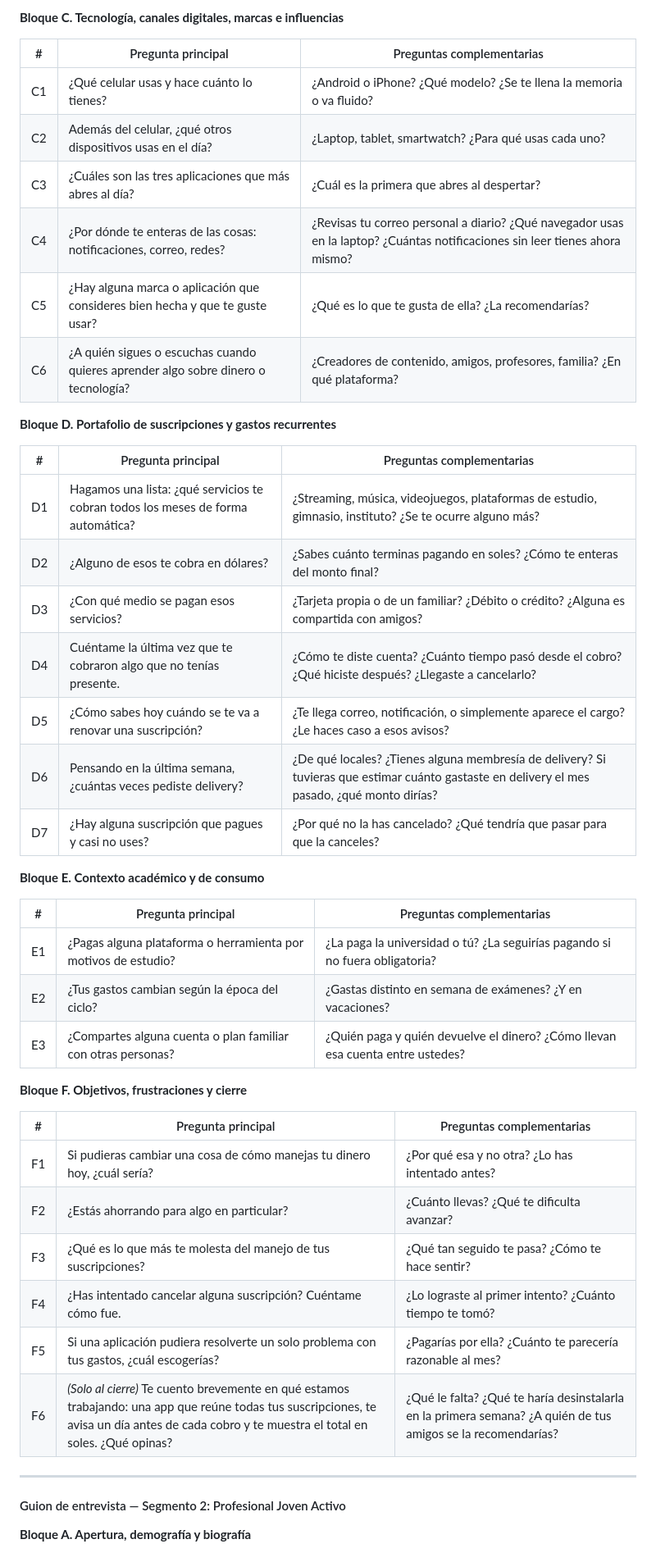
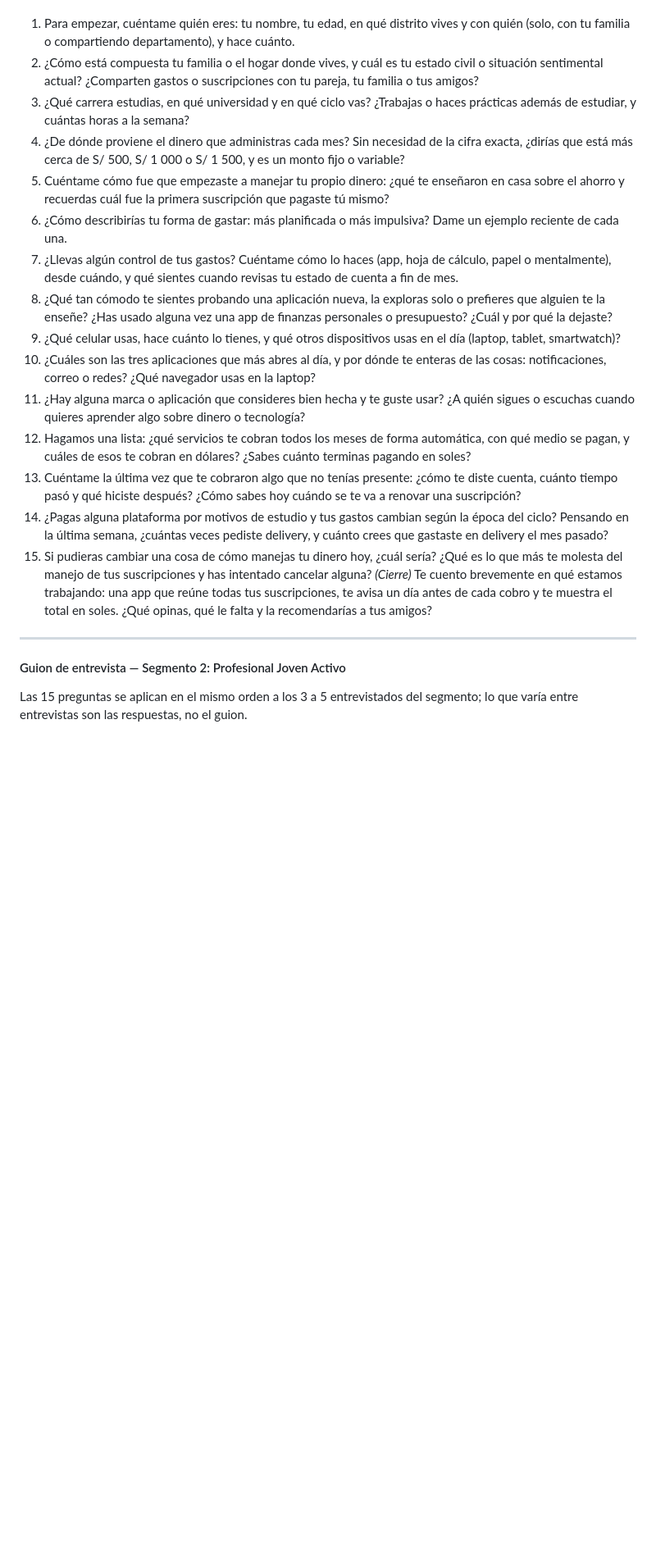
Before and after one commit to 1ACC0238-2620-4950-Gastify-CraveWallet/CraveWallet-Report, a Markdown page: docs/chapter_2.md, the part around one of its changes. Shown at 82% size. GitHub-like rendering; blank space fills up the shorter version.

```diff
--- a/docs/chapter_2.md
+++ b/docs/chapter_2.md
@@ -242,48 +224,22 @@ La siguiente matriz garantiza que cada característica exigida para la construcc
-**Bloque C. Tecnología, canales digitales, marcas e influencias**
-
-| # | Pregunta principal | Preguntas complementarias |
-| --- | --- | --- |
-| C1 | ¿Qué celular usas y hace cuánto lo tienes? | ¿Android o iPhone? ¿Qué modelo? ¿Se te llena la memoria o va fluido? |
-| C2 | Además del celular, ¿qué otros dispositivos usas en el día? | ¿Laptop, tablet, smartwatch? ¿Para qué usas cada uno? |
-| C3 | ¿Cuáles son las tres aplicaciones que más abres al día? | ¿Cuál es la primera que abres al despertar? |
-| C4 | ¿Por dónde te enteras de las cosas: notificaciones, correo, redes? | ¿Revisas tu correo personal a diario? ¿Qué navegador usas en la laptop? ¿Cuántas notificaciones sin leer tienes ahora mismo? |
-| C5 | ¿Hay alguna marca o aplicación que consideres bien hecha y que te guste usar? | ¿Qué es lo que te gusta de ella? ¿La recomendarías? |
-| C6 | ¿A quién sigues o escuchas cuando quieres aprender algo sobre dinero o tecnología? | ¿Creadores de contenido, amigos, profesores, familia? ¿En qué plataforma? |
-
-**Bloque D. Portafolio de suscripciones y gastos recurrentes**
-
-| # | Pregunta principal | Preguntas complementarias |
-| --- | --- | --- |
-| D1 | Hagamos una lista: ¿qué servicios te cobran todos los meses de forma automática? | ¿Streaming, música, videojuegos, plataformas de estudio, gimnasio, instituto? ¿Se te ocurre alguno más? |
-| D2 | ¿Alguno de esos te cobra en dólares? | ¿Sabes cuánto terminas pagando en soles? ¿Cómo te enteras del monto final? |
-| D3 | ¿Con qué medio se pagan esos servicios? | ¿Tarjeta propia o de un familiar? ¿Débito o crédito? ¿Alguna es compartida con amigos? |
-| D4 | Cuéntame la última vez que te cobraron algo que no tenías presente. | ¿Cómo te diste cuenta? ¿Cuánto tiempo pasó desde el cobro? ¿Qué hiciste después? ¿Llegaste a cancelarlo? |
-| D5 | ¿Cómo sabes hoy cuándo se te va a renovar una suscripción? | ¿Te llega correo, notificación, o simplemente aparece el cargo? ¿Le haces caso a esos avisos? |
-| D6 | Pensando en la última semana, ¿cuántas veces pediste delivery? | ¿De qué locales? ¿Tienes alguna membresía de delivery? Si tuvieras que estimar cuánto gastaste en delivery el mes pasado, ¿qué monto dirías? |
-| D7 | ¿Hay alguna suscripción que pagues y casi no uses? | ¿Por qué no la has cancelado? ¿Qué tendría que pasar para que la canceles? |
-
-**Bloque E. Contexto académico y de consumo**
-
-| # | Pregunta principal | Preguntas complementarias |
-| --- | --- | --- |
-| E1 | ¿Pagas alguna plataforma o herramienta por motivos de estudio? | ¿La paga la universidad o tú? ¿La seguirías pagando si no fuera obligatoria? |
-| E2 | ¿Tus gastos cambian según la época del ciclo? | ¿Gastas distinto en semana de exámenes? ¿Y en vacaciones? |
-| E3 | ¿Compartes alguna cuenta o plan familiar con otras personas? | ¿Quién paga y quién devuelve el dinero? ¿Cómo llevan esa cuenta entre ustedes? |
-
-**Bloque F. Objetivos, frustraciones y cierre**
-
-| # | Pregunta principal | Preguntas complementarias |
-| --- | --- | --- |
-| F1 | Si pudieras cambiar una cosa de cómo manejas tu dinero hoy, ¿cuál sería? | ¿Por qué esa y no otra? ¿Lo has intentado antes? |
-| F2 | ¿Estás ahorrando para algo en particular? | ¿Cuánto llevas? ¿Qué te dificulta avanzar? |
-| F3 | ¿Qué es lo que más te molesta del manejo de tus suscripciones? | ¿Qué tan seguido te pasa? ¿Cómo te hace sentir? |
-| F4 | ¿Has intentado cancelar alguna suscripción? Cuéntame cómo fue. | ¿Lo lograste al primer intento? ¿Cuánto tiempo te tomó? |
-| F5 | Si una aplicación pudiera resolverte un solo problema con tus gastos, ¿cuál escogerías? | ¿Pagarías por ella? ¿Cuánto te parecería razonable al mes? |
-| F6 | *(Solo al cierre)* Te cuento brevemente en qué estamos trabajando: una app que reúne todas tus suscripciones, te avisa un día antes de cada cobro y te muestra el total en soles. ¿Qué opinas? | ¿Qué le falta? ¿Qué te haría desinstalarla en la primera semana? ¿A quién de tus amigos se la recomendarías? |
+1. Para empezar, cuéntame quién eres: tu nombre, tu edad, en qué distrito vives y con quién (solo, con tu familia o compartiendo departamento), y hace cuánto.
+2. ¿Cómo está compuesta tu familia o el hogar donde vives, y cuál es tu estado civil o situación sentimental actual? ¿Comparten gastos o suscripciones con tu pareja, tu familia o tus amigos?
+3. ¿Qué carrera estudias, en qué universidad y en qué ciclo vas? ¿Trabajas o haces prácticas además de estudiar, y cuántas horas a la semana?
+4. ¿De dónde proviene el dinero que administras cada mes? Sin necesidad de la cifra exacta, ¿dirías que está más cerca de S/ 500, S/ 1 000 o S/ 1 500, y es un monto fijo o variable?
+5. Cuéntame cómo fue que empezaste a manejar tu propio dinero: ¿qué te enseñaron en casa sobre el ahorro y recuerdas cuál fue la primera suscripción que pagaste tú mismo?
+6. ¿Cómo describirías tu forma de gastar: más planificada o más impulsiva? Dame un ejemplo reciente de cada una.
+7. ¿Llevas algún control de tus gastos? Cuéntame cómo lo haces (app, hoja de cálculo, papel o mentalmente), desde cuándo, y qué sientes cuando revisas tu estado de cuenta a fin de mes.
+8. ¿Qué tan cómodo te sientes probando una aplicación nueva, la exploras solo o prefieres que alguien te la enseñe? ¿Has usado alguna vez una app de finanzas personales o presupuesto? ¿Cuál y por qué la dejaste?
+9. ¿Qué celular usas, hace cuánto lo tienes, y qué otros dispositivos usas en el día (laptop, tablet, smartwatch)?
+10. ¿Cuáles son las tres aplicaciones que más abres al día, y por dónde te enteras de las cosas: notificaciones, correo o redes? ¿Qué navegador usas en la laptop?
+11. ¿Hay alguna marca o aplicación que consideres bien hecha y te guste usar? ¿A quién sigues o escuchas cuando quieres aprender algo sobre dinero o tecnología?
+12. Hagamos una lista: ¿qué servicios te cobran todos los meses de forma automática, con qué medio se pagan, y cuáles de esos te cobran en dólares? ¿Sabes cuánto terminas pagando en soles?
+13. Cuéntame la última vez que te cobraron algo que no tenías presente: ¿cómo te diste cuenta, cuánto tiempo pasó y qué hiciste después? ¿Cómo sabes hoy cuándo se te va a renovar una suscripción?
+14. ¿Pagas alguna plataforma por motivos de estudio y tus gastos cambian según la época del ciclo? Pensando en la última semana, ¿cuántas veces pediste delivery, y cuánto crees que gastaste en delivery el mes pasado?
+15. Si pudieras cambiar una cosa de cómo manejas tu dinero hoy, ¿cuál sería? ¿Qué es lo que más te molesta del manejo de tus suscripciones y has intentado cancelar alguna? *(Cierre)* Te cuento brevemente en qué estamos trabajando: una app que reúne todas tus suscripciones, te avisa un día antes de cada cobro y te muestra el total en soles. ¿Qué opinas, qué le falta y la recomendarías a tus amigos?
 
 ***
 
 #### Guion de entrevista — Segmento 2: Profesional Joven Activo
 
-**Bloque A. Apertura, demografía y biografía**
+Las 15 preguntas se aplican en el mismo orden a los 3 a 5 entrevistados del segmento; lo que varía entre entrevistas son las respuestas, no el guion.
 
```
Also changed, not shown: other parts of docs/chapter_2.md (+32 -94 lines).
